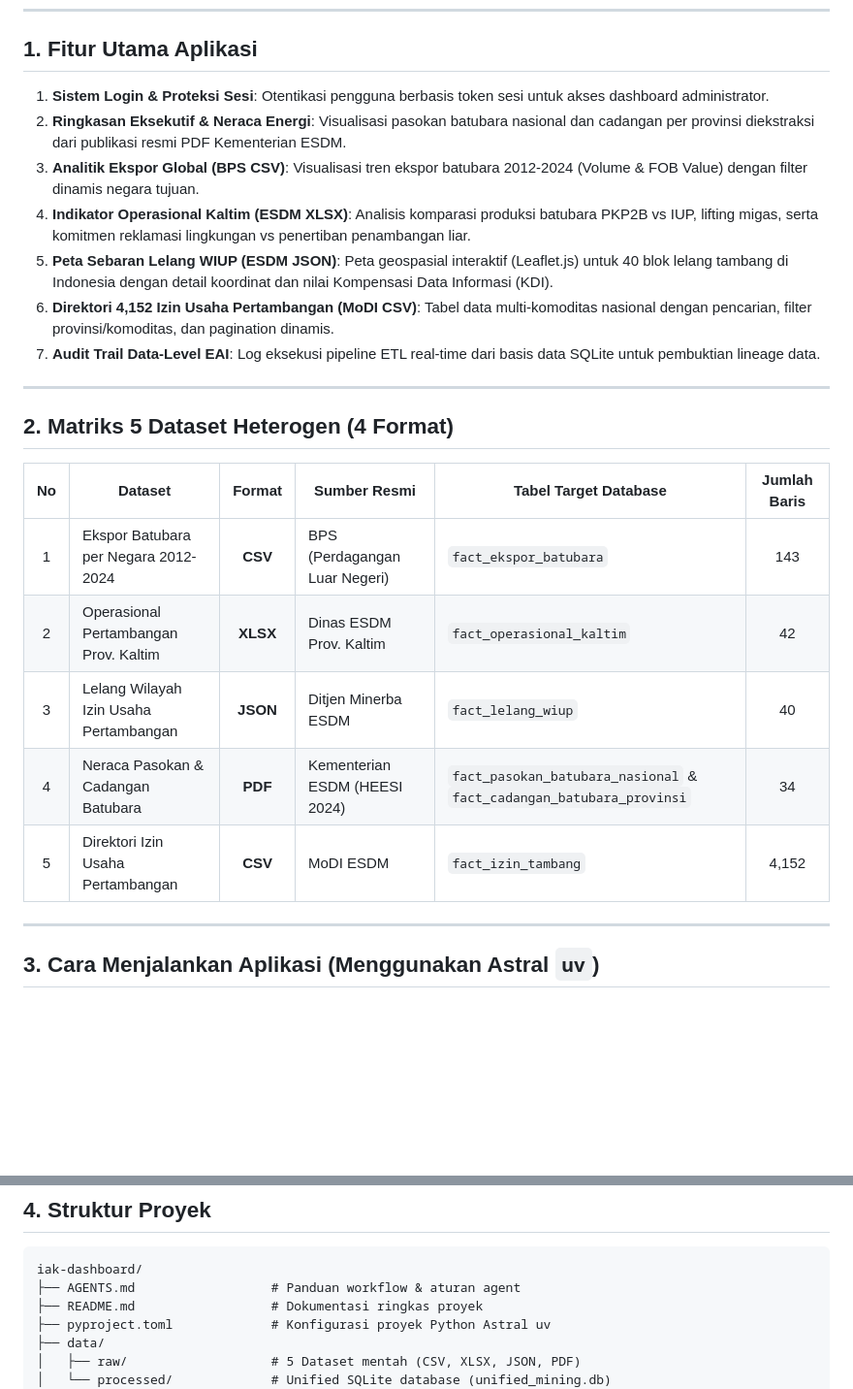
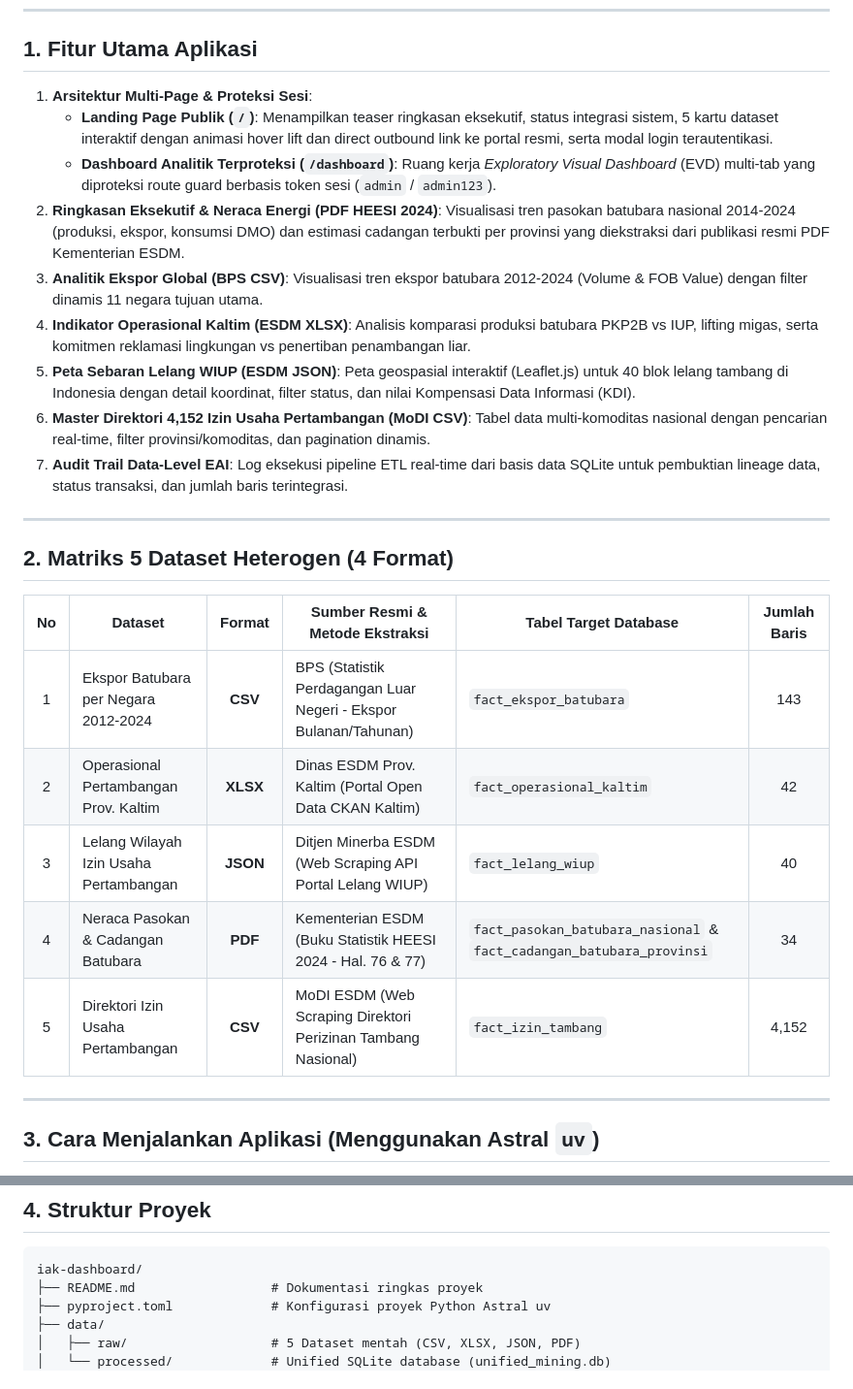
Before and after one commit to Primarizki21/Dashboard-IAK-EAI, a Markdown page: README.md, 2 parts joined by grey strips. Shown at 97% size. GitHub-like rendering; blank space fills up the shorter version.

````diff
--- a/README.md
+++ b/README.md
@@ -11,26 +11,26 @@ Dashboard analitik terintegrasi berbasis web untuk tugas besar mata kuliah **Int
 
 ## 1. Fitur Utama Aplikasi
 
-1. **Sistem Login & Proteksi Sesi**: Otentikasi pengguna berbasis token sesi untuk akses dashboard administrator.
-2. **Ringkasan Eksekutif & Neraca Energi**: Visualisasi pasokan batubara nasional dan cadangan per provinsi diekstraksi dari publikasi resmi PDF Kementerian ESDM.
-3. **Analitik Ekspor Global (BPS CSV)**: Visualisasi tren ekspor batubara 2012-2024 (Volume & FOB Value) dengan filter dinamis negara tujuan.
+1. **Arsitektur Multi-Page & Proteksi Sesi**:
+   - **Landing Page Publik (`/`)**: Menampilkan teaser ringkasan eksekutif, status integrasi sistem, 5 kartu dataset interaktif dengan animasi hover lift dan direct outbound link ke portal resmi, serta modal login terautentikasi.
+   - **Dashboard Analitik Terproteksi (`/dashboard`)**: Ruang kerja *Exploratory Visual Dashboard* (EVD) multi-tab yang diproteksi route guard berbasis token sesi (`admin` / `admin123`).
+2. **Ringkasan Eksekutif & Neraca Energi (PDF HEESI 2024)**: Visualisasi tren pasokan batubara nasional 2014-2024 (produksi, ekspor, konsumsi DMO) dan estimasi cadangan terbukti per provinsi yang diekstraksi dari publikasi resmi PDF Kementerian ESDM.
+3. **Analitik Ekspor Global (BPS CSV)**: Visualisasi tren ekspor batubara 2012-2024 (Volume & FOB Value) dengan filter dinamis 11 negara tujuan utama.
 4. **Indikator Operasional Kaltim (ESDM XLSX)**: Analisis komparasi produksi batubara PKP2B vs IUP, lifting migas, serta komitmen reklamasi lingkungan vs penertiban penambangan liar.
-5. **Peta Sebaran Lelang WIUP (ESDM JSON)**: Peta geospasial interaktif (Leaflet.js) untuk 40 blok lelang tambang di Indonesia dengan detail koordinat dan nilai Kompensasi Data Informasi (KDI).
-6. **Direktori 4,152 Izin Usaha Pertambangan (MoDI CSV)**: Tabel data multi-komoditas nasional dengan pencarian, filter provinsi/komoditas, dan pagination dinamis.
-7. **Audit Trail Data-Level EAI**: Log eksekusi pipeline ETL real-time dari basis data SQLite untuk pembuktian lineage data.
-
+5. **Peta Sebaran Lelang WIUP (ESDM JSON)**: Peta geospasial interaktif (Leaflet.js) untuk 40 blok lelang tambang di Indonesia dengan detail koordinat, filter status, dan nilai Kompensasi Data Informasi (KDI).
+6. **Master Direktori 4,152 Izin Usaha Pertambangan (MoDI CSV)**: Tabel data multi-komoditas nasional dengan pencarian real-time, filter provinsi/komoditas, dan pagination dinamis.
+7. **Audit Trail Data-Level EAI**: Log eksekusi pipeline ETL real-time dari basis data SQLite untuk pembuktian lineage data, status transaksi, dan jumlah baris terintegrasi.
 ---
 
 ## 2. Matriks 5 Dataset Heterogen (4 Format)
 
-| No | Dataset | Format | Sumber Resmi | Tabel Target Database | Jumlah Baris |
+| No | Dataset | Format | Sumber Resmi & Metode Ekstraksi | Tabel Target Database | Jumlah Baris |
 |:--:|---|:---:|---|---|:---:|
-| 1 | Ekspor Batubara per Negara 2012-2024 | **CSV** | BPS (Perdagangan Luar Negeri) | `fact_ekspor_batubara` | 143 |
-| 2 | Operasional Pertambangan Prov. Kaltim | **XLSX** | Dinas ESDM Prov. Kaltim | `fact_operasional_kaltim` | 42 |
-| 3 | Lelang Wilayah Izin Usaha Pertambangan | **JSON** | Ditjen Minerba ESDM | `fact_lelang_wiup` | 40 |
-| 4 | Neraca Pasokan & Cadangan Batubara | **PDF** | Kementerian ESDM (HEESI 2024) | `fact_pasokan_batubara_nasional` & `fact_cadangan_batubara_provinsi` | 34 |
-| 5 | Direktori Izin Usaha Pertambangan | **CSV** | MoDI ESDM | `fact_izin_tambang` | 4,152 |
-
+| 1 | Ekspor Batubara per Negara 2012-2024 | **CSV** | BPS (Statistik Perdagangan Luar Negeri - Ekspor Bulanan/Tahunan) | `fact_ekspor_batubara` | 143 |
+| 2 | Operasional Pertambangan Prov. Kaltim | **XLSX** | Dinas ESDM Prov. Kaltim (Portal Open Data CKAN Kaltim) | `fact_operasional_kaltim` | 42 |
+| 3 | Lelang Wilayah Izin Usaha Pertambangan | **JSON** | Ditjen Minerba ESDM (Web Scraping API Portal Lelang WIUP) | `fact_lelang_wiup` | 40 |
+| 4 | Neraca Pasokan & Cadangan Batubara | **PDF** | Kementerian ESDM (Buku Statistik HEESI 2024 - Hal. 76 & 77) | `fact_pasokan_batubara_nasional` & `fact_cadangan_batubara_provinsi` | 34 |
+| 5 | Direktori Izin Usaha Pertambangan | **CSV** | MoDI ESDM (Web Scraping Direktori Perizinan Tambang Nasional) | `fact_izin_tambang` | 4,152 |
 ---
 
 ## 3. Cara Menjalankan Aplikasi (Menggunakan Astral `uv`)
@@ -62,7 +62,6 @@ Buka peramban di: **`http://127.0.0.1:8000`**
 
 ```
 iak-dashboard/
-├── AGENTS.md                  # Panduan workflow & aturan agent
 ├── README.md                  # Dokumentasi ringkas proyek
 ├── pyproject.toml             # Konfigurasi proyek Python Astral uv
 ├── data/
````
Also changed, not shown: docs/LAPORAN_EAI_PERTAMBANGAN.md (+17 -8 lines).
